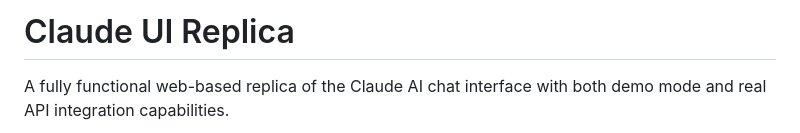
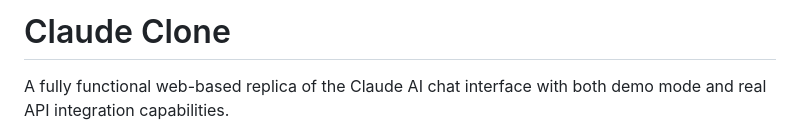
Before and after one commit to jagbiryadav/Claude-clone, a Markdown page: README.md, the part around one of its changes. GitHub-like rendering.

```diff
--- a/README.md
+++ b/README.md
@@ -1,4 +1,4 @@
-# Claude UI Replica
+# Claude Clone
 
 A fully functional web-based replica of the Claude AI chat interface with both demo mode and real API integration capabilities.
 
```
Also changed, not shown: other parts of README.md (+1 -0 lines).
